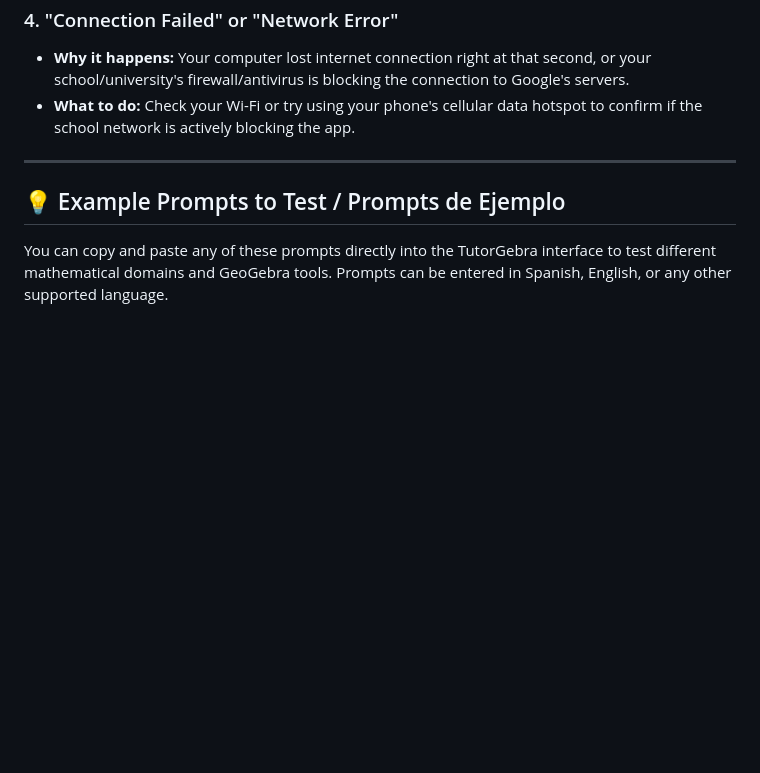
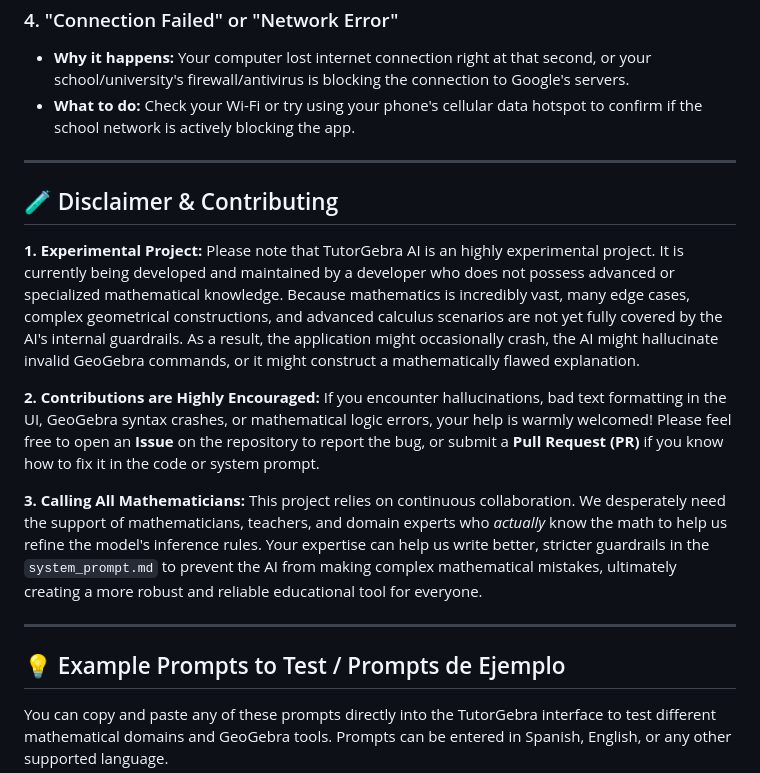
Before and after one commit to ANGELUSD11/tutorgebra, a Markdown page: docs/README.md, the part around the change. Drawn GitHub-style; blank space fills up the shorter version.

Commit message:
Add disclaimer and contribution guidelines to README for clarity on project status and collaboration encouragement

```diff
--- a/docs/README.md
+++ b/docs/README.md
@@ -87,6 +87,16 @@ Since this project connects directly to Google's artificial intelligence brain (
 
 ---
 
+## 🧪 Disclaimer & Contributing
+
+**1. Experimental Project:** Please note that TutorGebra AI is an highly experimental project. It is currently being developed and maintained by a developer who does not possess advanced or specialized mathematical knowledge. Because mathematics is incredibly vast, many edge cases, complex geometrical constructions, and advanced calculus scenarios are not yet fully covered by the AI's internal guardrails. As a result, the application might occasionally crash, the AI might hallucinate invalid GeoGebra commands, or it might construct a mathematically flawed explanation.
+
+**2. Contributions are Highly Encouraged:** If you encounter hallucinations, bad text formatting in the UI, GeoGebra syntax crashes, or mathematical logic errors, your help is warmly welcomed! Please feel free to open an **Issue** on the repository to report the bug, or submit a **Pull Request (PR)** if you know how to fix it in the code or system prompt.
+
+**3. Calling All Mathematicians:** This project relies on continuous collaboration. We desperately need the support of mathematicians, teachers, and domain experts who *actually* know the math to help us refine the model's inference rules. Your expertise can help us write better, stricter guardrails in the `system_prompt.md` to prevent the AI from making complex mathematical mistakes, ultimately creating a more robust and reliable educational tool for everyone.
+
+---
+
 ## 💡 Example Prompts to Test / Prompts de Ejemplo
 
 You can copy and paste any of these prompts directly into the TutorGebra interface to test different mathematical domains and GeoGebra tools. Prompts can be entered in Spanish, English, or any other supported language.
```
